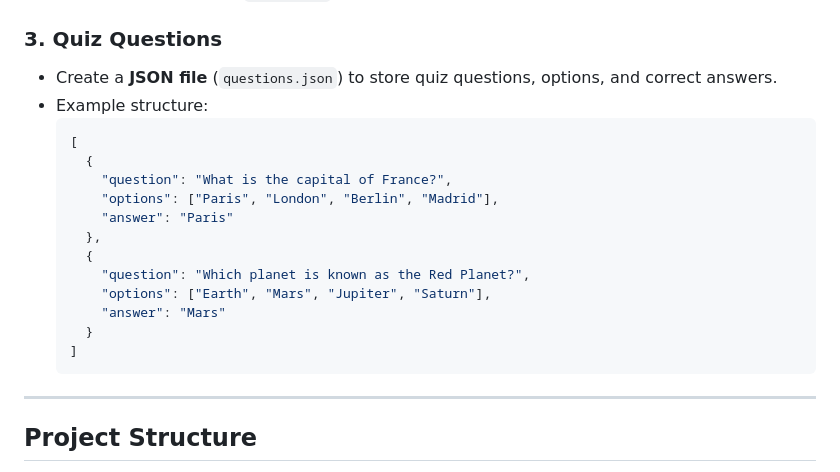
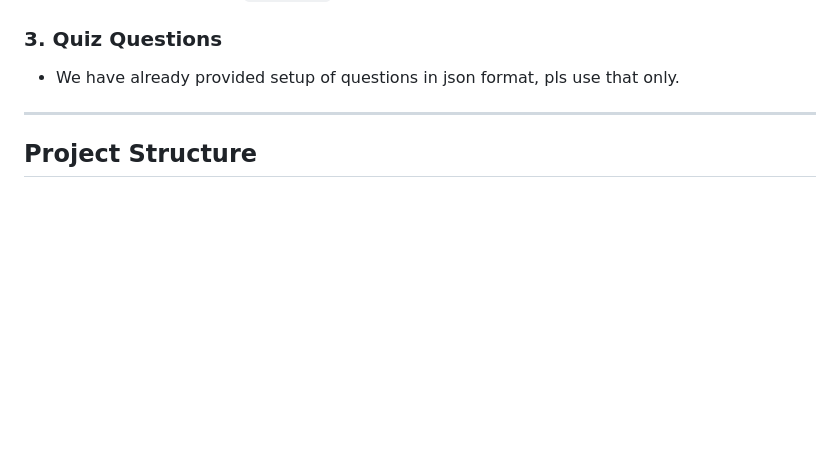
Before and after one commit to Pratibharana5521/QUIZ-GAME, a Markdown page: README.md, the part around the change. Rendered like a GitHub page; blank space fills up the shorter version.

````diff
--- a/README.md
+++ b/README.md
@@ -25,22 +25,7 @@ Students will implement the following:
 - Handle requests to the `/questions` endpoint to return quiz questions.
 
 ### **3. Quiz Questions**
-- Create a **JSON file** (`questions.json`) to store quiz questions, options, and correct answers.
-- Example structure:
-  ```json
-  [
-    {
-      "question": "What is the capital of France?",
-      "options": ["Paris", "London", "Berlin", "Madrid"],
-      "answer": "Paris"
-    },
-    {
-      "question": "Which planet is known as the Red Planet?",
-      "options": ["Earth", "Mars", "Jupiter", "Saturn"],
-      "answer": "Mars"
-    }
-  ]
-  ```
+- We have already provided setup of questions in json format, pls use that only.
 ---
 
 ## **Project Structure**
````
